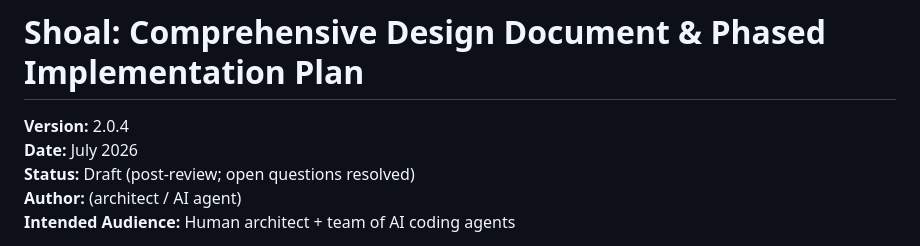
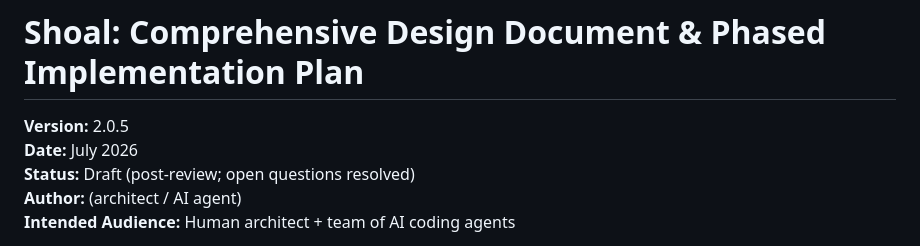
Before and after one commit to mattcburns/shoal, a Markdown page: SHOAL_COMPREHENSIVE_DESIGN_AND_IMPLEMENTATION_PLAN.md, the part around the change. Rendered like a GitHub page.

```diff
--- a/SHOAL_COMPREHENSIVE_DESIGN_AND_IMPLEMENTATION_PLAN.md
+++ b/SHOAL_COMPREHENSIVE_DESIGN_AND_IMPLEMENTATION_PLAN.md
@@ -1,6 +1,6 @@
 # Shoal: Comprehensive Design Document & Phased Implementation Plan
 
-**Version:** 2.0.4
+**Version:** 2.0.5
 **Date:** July 2026
 **Status:** Draft (post-review; open questions resolved)
 **Author:** (architect / AI agent)
```
Also changed, not shown: AGENTS.md (+1 -1 lines).
